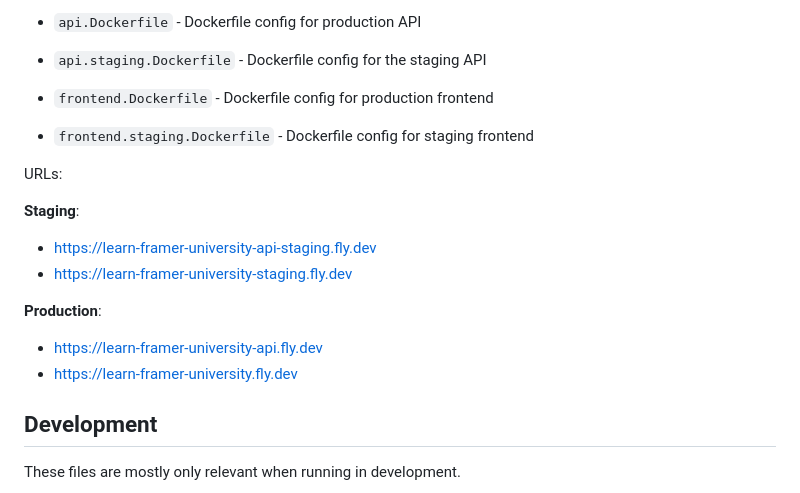
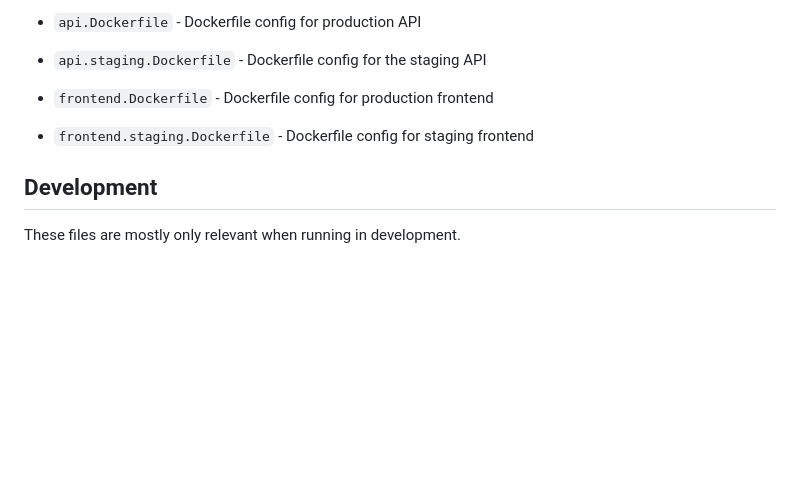
Before and after one commit to Sakib25800/learn-framer-university, a Markdown page: docs/ARCHITECTURE.md, the part around the change. Drawn GitHub-style; blank space fills up the shorter version.

```diff
--- a/docs/ARCHITECTURE.md
+++ b/docs/ARCHITECTURE.md
@@ -76,16 +76,6 @@ learn.framer.university is deployed on [Fly](https://fly.io/).
 - `frontend.Dockerfile` - Dockerfile config for production frontend
 - `frontend.staging.Dockerfile` - Dockerfile config for staging frontend
 
-URLs:
-
-**Staging**:
-- https://learn-framer-university-api-staging.fly.dev
-- https://learn-framer-university-staging.fly.dev
-
-**Production**:
-- https://learn-framer-university-api.fly.dev
-- https://learn-framer-university.fly.dev
-
 ## Development
 
 These files are mostly only relevant when running in development.
```
Also changed, not shown: README.md (+10 -0 lines).
